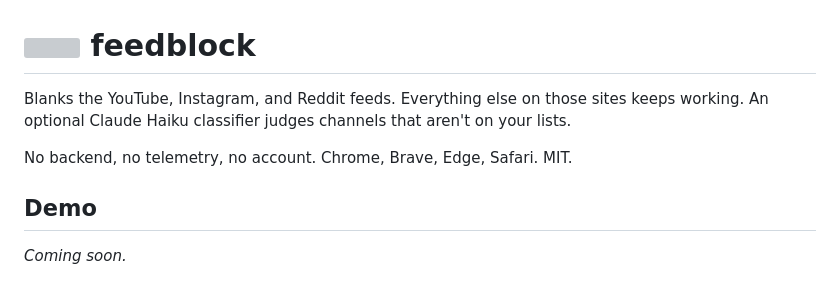
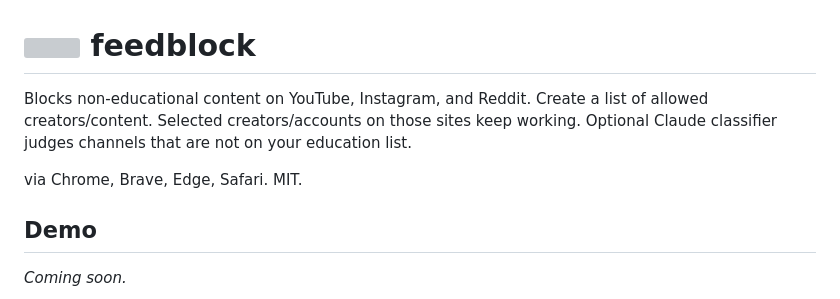
Before and after one commit to dk2lone/feedblock, a Markdown page: README.md, the part around the change. Rendered like a GitHub page; grey boxes are pictures that could not be loaded.

Commit message:
Revise README to enhance clarity on content blocking
Updated project description to clarify functionality and usage.

```diff
--- a/README.md
+++ b/README.md
@@ -1,8 +1,8 @@
 <h1><img src="public/icon/128.png" width="32" align="top"> feedblock</h1>
 
-Blanks the YouTube, Instagram, and Reddit feeds. Everything else on those sites keeps working. An optional Claude Haiku classifier judges channels that aren't on your lists.
+Blocks non-educational content on YouTube, Instagram, and Reddit. Create a list of allowed creators/content. Selected creators/accounts on those sites keep working. Optional Claude classifier judges channels that are not on your education list.
 
-No backend, no telemetry, no account. Chrome, Brave, Edge, Safari. MIT.
+via Chrome, Brave, Edge, Safari. MIT.
 
 ## Demo
 
```
